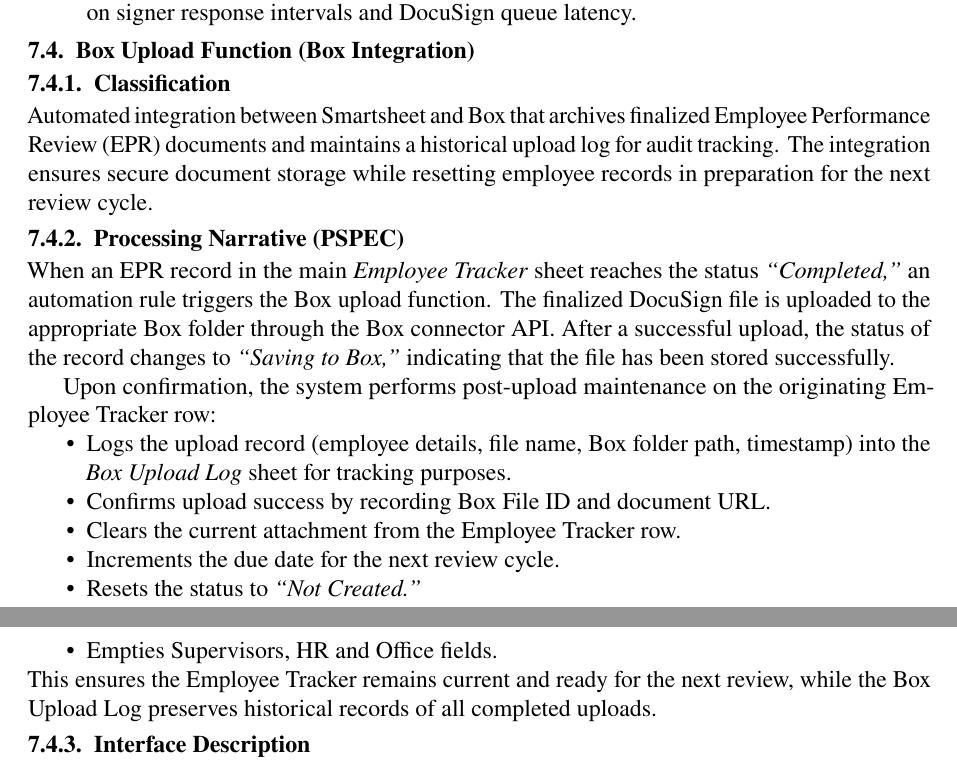
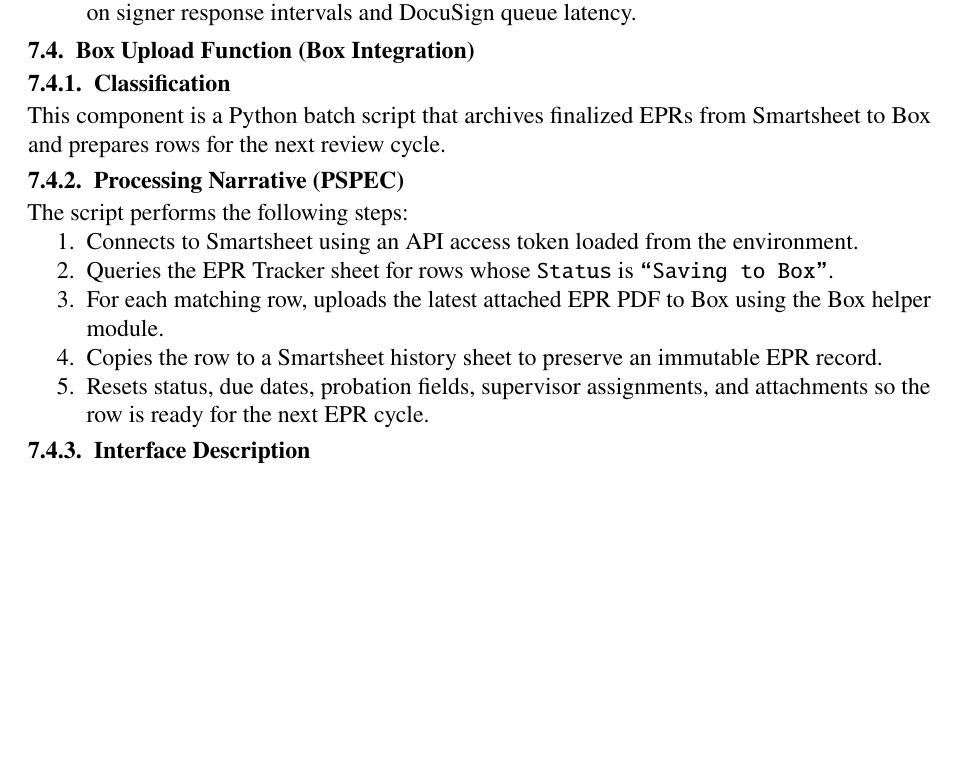
Before and after one commit to Aumongsh/Team-Sun-1, a LaTeX document (SDD2.tex): two parts of pages 27 and 28 of 36 before the commit and part of page 27 of 36 after it, the two joined at a grey line, cut so that both start at the same text, the shorter picture padded with empty space. Compiled offline with pdfLaTeX.

Commit message:
Update 7.4 Box Upload Function

```diff
--- a/SDD2.tex
+++ b/SDD2.tex
@@ -1085,26 +1085,18 @@
 
 % 7.3-------------------------------------------------------
 \subsection{Box Upload Function (Box Integration)}
-
 \subsubsection{Classification}
-Automated integration between Smartsheet and Box that archives finalized Employee Performance Review (EPR) documents and maintains a historical upload log for audit tracking.
-The integration ensures secure document storage while resetting employee records in preparation for the next review cycle.
+This component is a Python batch script that archives finalized EPRs from Smartsheet to Box and prepares rows for the next review cycle.
 
 \subsubsection{Processing Narrative (PSPEC)}
-When an EPR record in the main \textit{Employee Tracker} sheet reaches the status \textit{“Completed,”} an automation rule triggers the Box upload function.
-The finalized DocuSign file is uploaded to the appropriate Box folder through the Box connector API.
-After a successful upload, the status of the record changes to \textit{“Saving to Box,”} indicating that the file has been stored successfully.
-
-Upon confirmation, the system performs post-upload maintenance on the originating Employee Tracker row:
-\begin{itemize}[nosep]
-  \item Logs the upload record (employee details, file name, Box folder path, timestamp) into the \textit{Box Upload Log} sheet for tracking purposes.
-  \item Confirms upload success by recording Box File ID and document URL.
-  \item Clears the current attachment from the Employee Tracker row.
-  \item Increments the due date for the next review cycle.
-  \item Resets the status to \textit{“Not Created.”}
-  \item Empties Supervisors, HR and Office fields.
-\end{itemize}
-This ensures the Employee Tracker remains current and ready for the next review, while the Box Upload Log preserves historical records of all completed uploads.
+The script performs the following steps:
+\begin{enumerate}[nosep]
+  \item Connects to Smartsheet using an API access token loaded from the environment.
+  \item Queries the EPR Tracker sheet for rows whose \texttt{Status} is \texttt{``Saving to Box''}.
+  \item For each matching row, uploads the latest attached EPR PDF to Box using the Box helper module.
+  \item Copies the row to a Smartsheet history sheet to preserve an immutable EPR record.
+  \item Resets status, due dates, probation fields, supervisor assignments, and attachments so the row is ready for the next EPR cycle.
+\end{enumerate}
 
 \subsubsection{Interface Description}
 \begin{itemize}[nosep]
```
Also changed, not shown: SDD2.tex (29 more changed lines).
